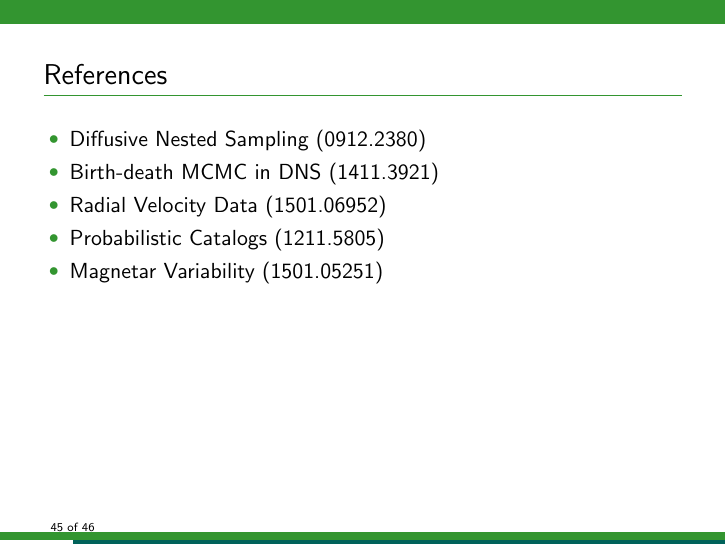
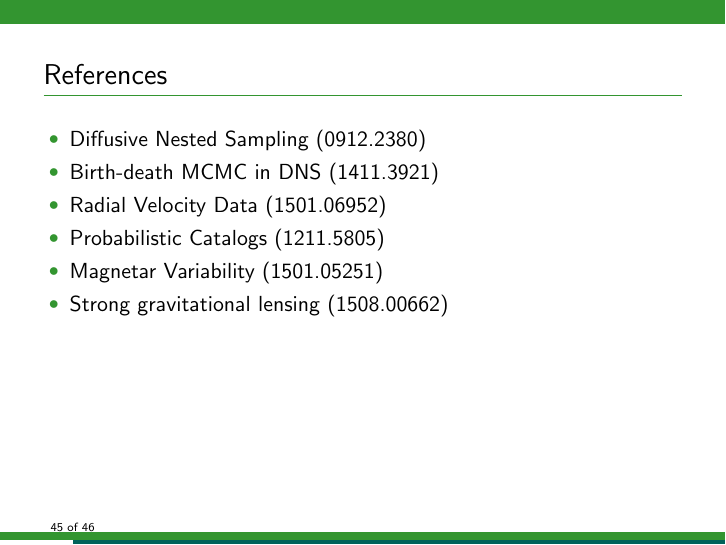
Before and after one commit to eggplantbren/RJObject, LaTeX slides (Documents/Talk/ms.tex, which reads Documents/Talk/content.tex): page 45 of 46. Compiled offline with pdfLaTeX.

Commit message:
Lensing ref

```diff
--- a/Documents/Talk/content.tex
+++ b/Documents/Talk/content.tex
@@ -429,6 +429,7 @@ believe {\bf two} of the claimed planets, while other analyses suggest
 \item Radial Velocity Data (1501.06952)
 \item Probabilistic Catalogs (1211.5805)
 \item Magnetar Variability (1501.05251)
+\item Strong gravitational lensing (1508.00662)
 \end{itemize}
 \end{frame}
 
```
